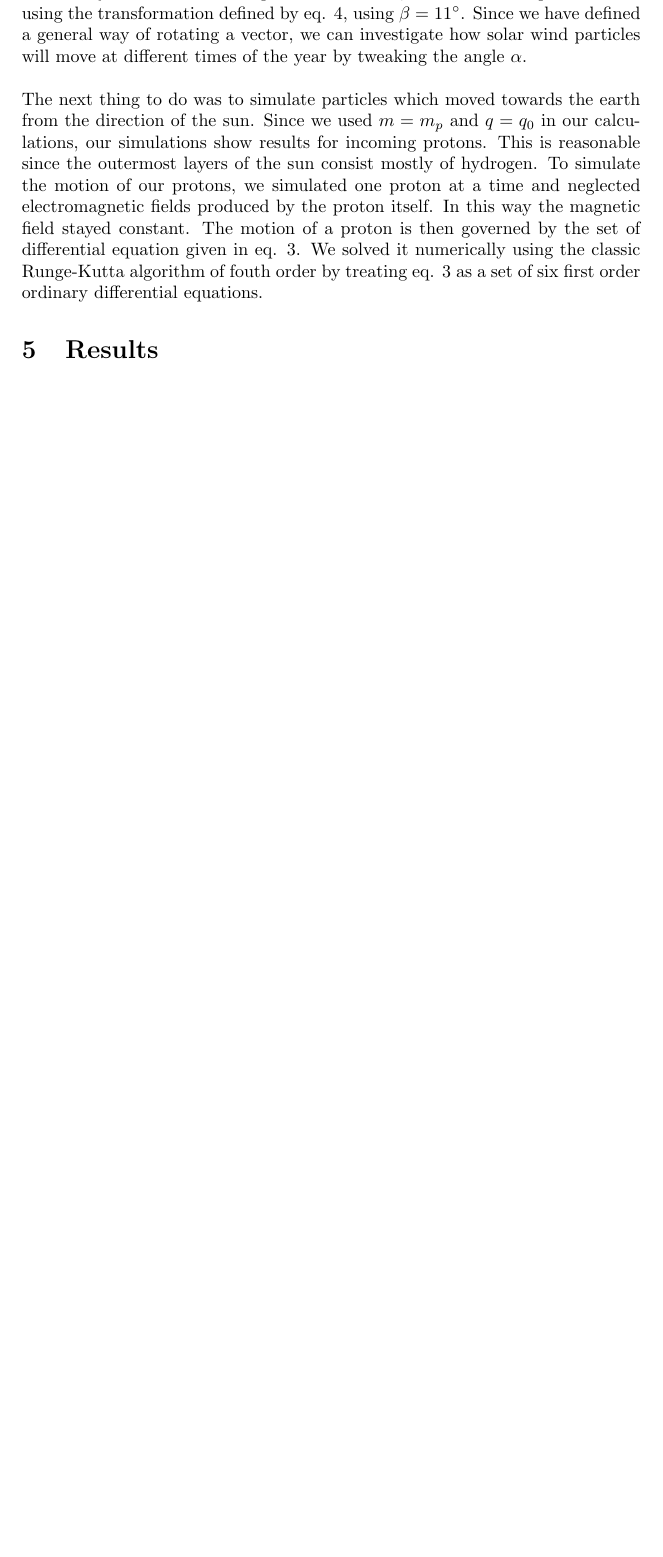
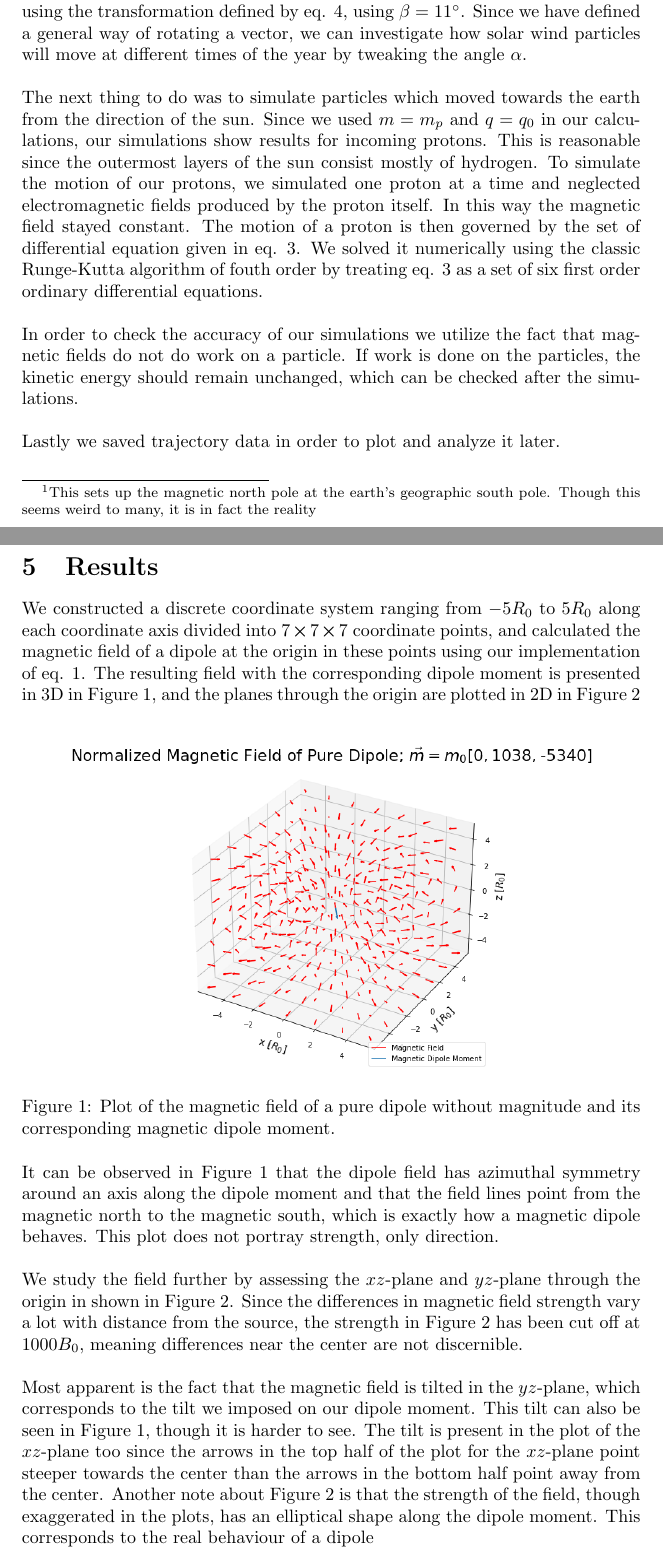
Before and after one commit to ingveh/Computational-Project---Electromagnetic-Theory---Spring-2023, a LaTeX document (main.tex, which reads Sections/Methods.tex, Sections/Results.tex): part of page 3 of 3 before the commit and two parts of pages 3 and 4 of 6 after it, the two joined at a grey line, cut so that both start at the same text, the shorter picture padded with empty space. Compiled offline with pdfLaTeX.

Commit message:
Added results for the dipole field

```diff
--- a/Sections/Methods.tex
+++ b/Sections/Methods.tex
@@ -18,6 +21,10 @@ For the calculations it was convenient to define a unit system with typical magn
     \label{tab:characteristicMagnitudes}
 \end{table}
 
-\noindent In order to plot the magnetic field of the dipole I implemented eq. \ref{eq:dipoleField} as a function, defined coordinate arrays in 3 dimensions and defined the magnetic dipole moment of the system as $\boldsymbol{m}/m_0$ in the negative $z$-direction. Since the earth is tilted by about $11^{\circ}$ with respect to the $z$-axis, we rotate our dipole moment using the transformation defined by eq. \ref{eq:Rotation}, using $\beta=11^{\circ}$. Since we have defined a general way of rotating a vector, we can investigate how solar wind particles will move at different times of the year by tweaking the angle $\alpha$.\\
+\noindent In order to plot the magnetic field of the dipole I implemented eq. \ref{eq:dipoleField} as a function, defined coordinate arrays in 3 dimensions and defined the magnetic dipole moment of the system as $\boldsymbol{m}/m_0$ in the negative $z$-direction. We define the dipole moment to point in the negative direction as this yields a magnetic field with the same directionality as the earth's magnetic field.\footnote{This sets up the magnetic north pole at the earth's geographic south pole. Though this seems weird to many, it is in fact the reality} Since the earth is tilted by about $11^{\circ}$ with respect to the $z$-axis, we rotate our dipole moment using the transformation defined by eq. \ref{eq:Rotation}, using $\beta=11^{\circ}$. Since we have defined a general way of rotating a vector, we can investigate how solar wind particles will move at different times of the year by tweaking the angle $\alpha$.\\
 \\
-The next thing to do was to simulate particles which moved towards the earth from the direction of the sun. Since we used $m=m_p$ and $q=q_0$ in our calculations, our simulations show results for incoming protons. This is reasonable since the outermost layers of the sun consist mostly of hydrogen. To simulate the motion of our protons, we simulated one proton at a time and neglected electromagnetic fields produced by the proton itself. In this way the magnetic field stayed constant. The motion of a proton is then governed by the set of differential equation given in eq. \ref{eq:acceleration}. We solved it numerically using the classic Runge-Kutta algorithm of fouth order by treating eq. \ref{eq:acceleration} as a set of six first order ordinary differential equations.
+The next thing to do was to simulate particles which moved towards the earth from the direction of the sun. Since we used $m=m_p$ and $q=q_0$ in our calculations, our simulations show results for incoming protons. This is reasonable since the outermost layers of the sun consist mostly of hydrogen. To simulate the motion of our protons, we simulated one proton at a time and neglected electromagnetic fields produced by the proton itself. In this way the magnetic field stayed constant. The motion of a proton is then governed by the set of differential equation given in eq. \ref{eq:acceleration}. We solved it numerically using the classic Runge-Kutta algorithm of fouth order by treating eq. \ref{eq:acceleration} as a set of six first order ordinary differential equations.\\
+\\
+In order to check the accuracy of our simulations we utilize the fact that magnetic fields do not do work on a particle. If work is done on the particles, the kinetic energy should remain unchanged, which can be checked after the simulations.\\
+\\
+Lastly we saved trajectory data in order to plot and analyze it later.\\
--- a/Sections/Results.tex
+++ b/Sections/Results.tex
@@ -0,0 +1,12 @@
+We constructed a discrete coordinate system ranging from $-5R_0$ to $5R_0$ along each coordinate axis divided into $7\cross 7\cross 7$ coordinate points, and calculated the magnetic field of a dipole at the origin in these points using our implementation of eq. \ref{eq:dipoleField}. The resulting field with the corresponding dipole moment is presented in 3D in Figure \ref{fig:dipoleField}, and the planes through the origin are plotted in 2D in Figure \ref{fig:dipolePlanes}\\
+
+\begin{figure}[ht]
+    \centering
+    \includegraphics[scale=.4]{Images/dipoleField.png}
+    \caption{Plot of the magnetic field of a pure dipole without magnitude and its corresponding magnetic dipole moment.}
+    \label{fig:dipoleField}
+\end{figure}
+
+\noindent It can be observed in Figure \ref{fig:dipoleField} that the dipole field has azimuthal symmetry around an axis along the dipole moment and that the field lines point from the magnetic north to the magnetic south, which is exactly how a magnetic dipole behaves. This plot does not portray strength, only direction.\\
+\\
+We study the field further by assessing the $xz$-plane and $yz$-plane through the origin in shown in Figure \ref{fig:dipolePlanes}. Since the differences in magnetic field strength vary a lot with distance from the source, the strength in Figure \ref{fig:dipolePlanes} has been cut off at $1000B_0$, meaning differences near the center are not discernible.\\
@@ -0,0 +18,4 @@
+    \label{fig:dipolePlanes}
+\end{figure}
+
+\noindent Most apparent is the fact that the magnetic field is tilted in the $yz$-plane, which corresponds to the tilt we imposed on our dipole moment. This tilt can also be seen in Figure \ref{fig:dipoleField}, though it is harder to see. The tilt is present in the plot of the $xz$-plane too since the arrows in the top half of the plot for the $xz$-plane point steeper towards the center than the arrows in the bottom half point away from the center. Another note about Figure \ref{fig:dipolePlanes} is that the strength of the field, though exaggerated in the plots, has an elliptical shape along the dipole moment. This corresponds to the real behaviour of a dipole
```
Also changed, not shown: Sections/Introduction.tex (+3 -0 lines), Images/dipoleField.png (added), Images/dipolePlanes.png (added), Sections/Methods.tex (9 more changed lines), Sections/Results.tex (5 more changed lines).
